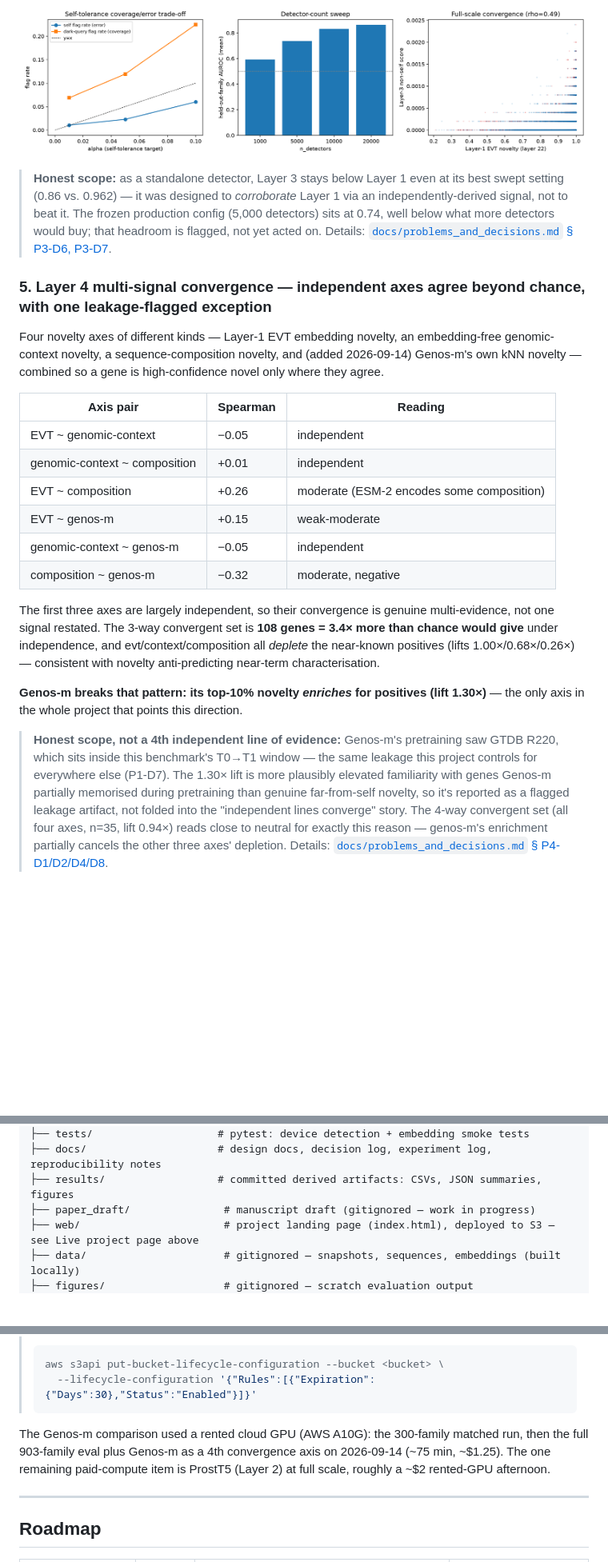
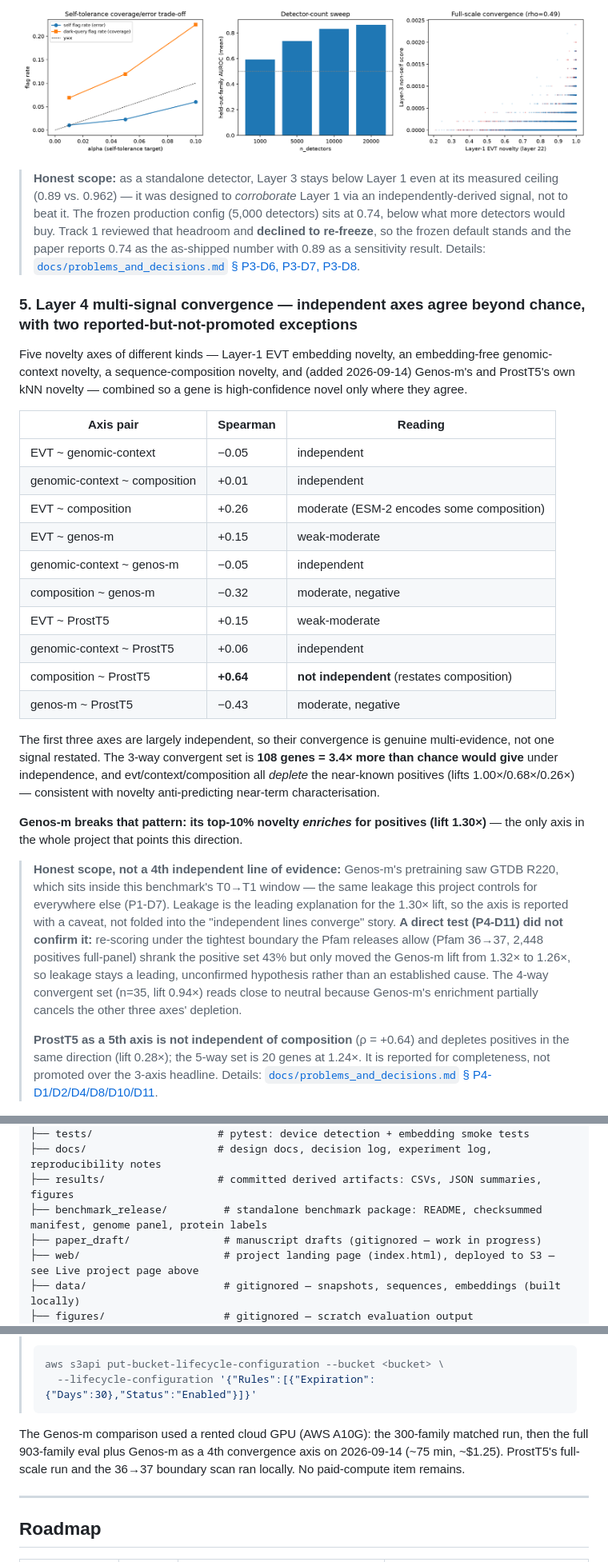
Before and after one commit to Ganglet/Obscuron, a Markdown page: README.md, 3 parts joined by grey strips. Shown at 80% size. Drawn GitHub-style; blank space fills up the shorter version.

Commit message:
update readme to the closed project state

````diff
--- a/README.md
+++ b/README.md
@@ -174,11 +175,11 @@ The genomic FM is a real signal (well above chance) but a distinctly weaker dete
 
 ![Immune layer sweep summary](results/figures/immune_sweep_summary.png)
 
-> **Honest scope:** as a standalone detector, Layer 3 stays below Layer 1 even at its best swept setting (0.86 vs. 0.962) — it was designed to *corroborate* Layer 1 via an independently-derived signal, not to beat it. The frozen production config (5,000 detectors) sits at 0.74, well below what more detectors would buy; that headroom is flagged, not yet acted on. Details: [`docs/problems_and_decisions.md` § P3-D6, P3-D7](docs/problems_and_decisions.md).
+> **Honest scope:** as a standalone detector, Layer 3 stays below Layer 1 even at its measured ceiling (0.89 vs. 0.962) — it was designed to *corroborate* Layer 1 via an independently-derived signal, not to beat it. The frozen production config (5,000 detectors) sits at 0.74, below what more detectors would buy. Track 1 reviewed that headroom and **declined to re-freeze**, so the frozen default stands and the paper reports 0.74 as the as-shipped number with 0.89 as a sensitivity result. Details: [`docs/problems_and_decisions.md` § P3-D6, P3-D7, P3-D8](docs/problems_and_decisions.md).
 
-### 5. Layer 4 multi-signal convergence — independent axes agree beyond chance, with one leakage-flagged exception
+### 5. Layer 4 multi-signal convergence — independent axes agree beyond chance, with two reported-but-not-promoted exceptions
 
-Four novelty axes of different kinds — Layer-1 EVT embedding novelty, an embedding-free genomic-context novelty, a sequence-composition novelty, and (added 2026-09-14) Genos-m's own kNN novelty — combined so a gene is high-confidence novel only where they agree.
+Five novelty axes of different kinds — Layer-1 EVT embedding novelty, an embedding-free genomic-context novelty, a sequence-composition novelty, and (added 2026-09-14) Genos-m's and ProstT5's own kNN novelty — combined so a gene is high-confidence novel only where they agree.
 
 | Axis pair | Spearman | Reading |
 |---|---|---|
@@ -188,12 +189,18 @@ Four novelty axes of different kinds — Layer-1 EVT embedding novelty, an embed
 | EVT ~ genos-m | +0.15 | weak-moderate |
 | genomic-context ~ genos-m | −0.05 | independent |
 | composition ~ genos-m | −0.32 | moderate, negative |
+| EVT ~ ProstT5 | +0.15 | weak-moderate |
+| genomic-context ~ ProstT5 | +0.06 | independent |
+| composition ~ ProstT5 | **+0.64** | **not independent** (restates composition) |
+| genos-m ~ ProstT5 | −0.43 | moderate, negative |
 
 The first three axes are largely independent, so their convergence is genuine multi-evidence, not one signal restated. The 3-way convergent set is **108 genes = 3.4× more than chance would give** under independence, and evt/context/composition all *deplete* the near-known positives (lifts 1.00×/0.68×/0.26×) — consistent with novelty anti-predicting near-term characterisation.
 
 **Genos-m breaks that pattern: its top-10% novelty *enriches* for positives (lift 1.30×)** — the only axis in the whole project that points this direction.
 
-> **Honest scope, not a 4th independent line of evidence:** Genos-m's pretraining saw GTDB R220, which sits inside this benchmark's T0→T1 window — the same leakage this project controls for everywhere else (P1-D7). The 1.30× lift is more plausibly elevated familiarity with genes Genos-m partially memorised during pretraining than genuine far-from-self novelty, so it's reported as a flagged leakage artifact, not folded into the "independent lines converge" story. The 4-way convergent set (all four axes, n=35, lift 0.94×) reads close to neutral for exactly this reason — genos-m's enrichment partially cancels the other three axes' depletion. Details: [`docs/problems_and_decisions.md` § P4-D1/D2/D4/D8](docs/problems_and_decisions.md).
+> **Honest scope, not a 4th independent line of evidence:** Genos-m's pretraining saw GTDB R220, which sits inside this benchmark's T0→T1 window — the same leakage this project controls for everywhere else (P1-D7). Leakage is the leading explanation for the 1.30× lift, so the axis is reported with a caveat, not folded into the "independent lines converge" story. **A direct test (P4-D11) did not confirm it:** re-scoring under the tightest boundary the Pfam releases allow (Pfam 36→37, 2,448 positives full-panel) shrank the positive set 43% but only moved the Genos-m lift from 1.32× to 1.26×, so leakage stays a leading, unconfirmed hypothesis rather than an established cause. The 4-way convergent set (n=35, lift 0.94×) reads close to neutral because Genos-m's enrichment partially cancels the other three axes' depletion.
+>
+> **ProstT5 as a 5th axis is not independent of composition** (ρ = +0.64) and depletes positives in the same direction (lift 0.28×); the 5-way set is 20 genes at 1.24×. It is reported for completeness, not promoted over the 3-axis headline. Details: [`docs/problems_and_decisions.md` § P4-D1/D2/D4/D8/D10/D11](docs/problems_and_decisions.md).
 
 ![Layer 4 multi-signal convergence](results/figures/layer4_convergence_summary.png)
 
@@ -261,7 +271,8 @@ Obscuron/
 ├── tests/                    # pytest: device detection + embedding smoke tests
 ├── docs/                     # design docs, decision log, experiment log, reproducibility notes
 ├── results/                  # committed derived artifacts: CSVs, JSON summaries, figures
-├── paper_draft/               # manuscript draft (gitignored — work in progress)
+├── benchmark_release/         # standalone benchmark package: README, checksummed manifest, genome panel, protein labels
+├── paper_draft/               # manuscript drafts (gitignored — work in progress)
 ├── web/                       # project landing page (index.html), deployed to S3 — see Live project page above
 ├── data/                      # gitignored — snapshots, sequences, embeddings (built locally)
 ├── figures/                   # gitignored — scratch evaluation output
@@ -331,7 +355,7 @@ The pipeline itself doesn't run live infrastructure, so its operational risk is
 >   --lifecycle-configuration '{"Rules":[{"Expiration":{"Days":30},"Status":"Enabled"}]}'
 > ```
 
-The Genos-m comparison used a rented cloud GPU (AWS A10G): the 300-family matched run, then the full 903-family eval plus Genos-m as a 4th convergence axis on 2026-09-14 (~75 min, ~$1.25). The one remaining paid-compute item is ProstT5 (Layer 2) at full scale, roughly a ~$2 rented-GPU afternoon.
+The Genos-m comparison used a rented cloud GPU (AWS A10G): the 300-family matched run, then the full 903-family eval plus Genos-m as a 4th convergence axis on 2026-09-14 (~75 min, ~$1.25). ProstT5's full-scale run and the 36→37 boundary scan ran locally. No paid-compute item remains.
 
 ---
 
````
Also changed, not shown: other parts of README.md (+33 -13 lines).
